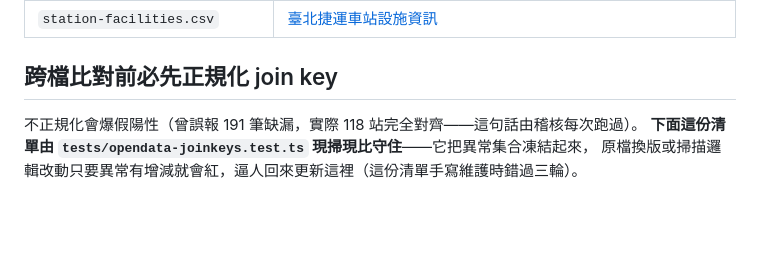
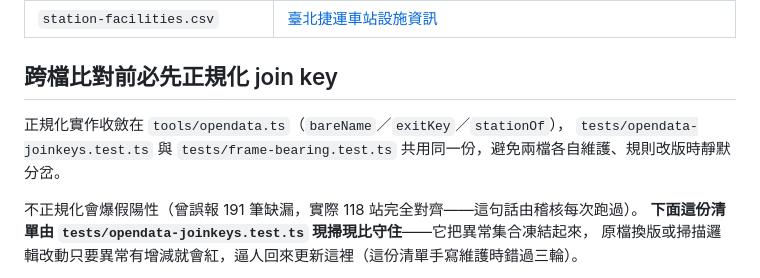
Before and after one commit to ray910408/taipei-station-3d, a Markdown page: refs/opendata/README.md, the part around the change. GitHub-like rendering; blank space fills up the shorter version.

Commit message:
docs: 補回 README 的正規化收斂說明——被 mutation 還原整個目錄時誤洗掉
reviewer 驗證時用 git checkout -- refs/opendata/（目錄）還原被注入的 CSV，
把同目錄下尚未 commit 的 README 修改一併洗掉了。教訓：工作樹有未 commit
變更時，還原要點名檔案、不點目錄。

Co-Authored-By: Claude Opus 5 <noreply@anthropic.com>

```diff
--- a/refs/opendata/README.md
+++ b/refs/opendata/README.md
@@ -18,6 +18,9 @@ tracer 底圖選單的來源，非影像項目由 `isTraceable()` 濾掉（`test
 | `station-facilities.csv` | [臺北捷運車站設施資訊](https://data.gov.tw/dataset/128453) |
 
 ## 跨檔比對前必先正規化 join key
+
+正規化實作收斂在 `tools/opendata.ts`（`bareName`／`exitKey`／`stationOf`），
+`tests/opendata-joinkeys.test.ts` 與 `tests/frame-bearing.test.ts` 共用同一份，避免兩檔各自維護、規則改版時靜默分岔。
 
 不正規化會爆假陽性（曾誤報 191 筆缺漏，實際 118 站完全對齊——這句話由稽核每次跑過）。
 **下面這份清單由 `tests/opendata-joinkeys.test.ts` 現掃現比守住**——它把異常集合凍結起來，
```
